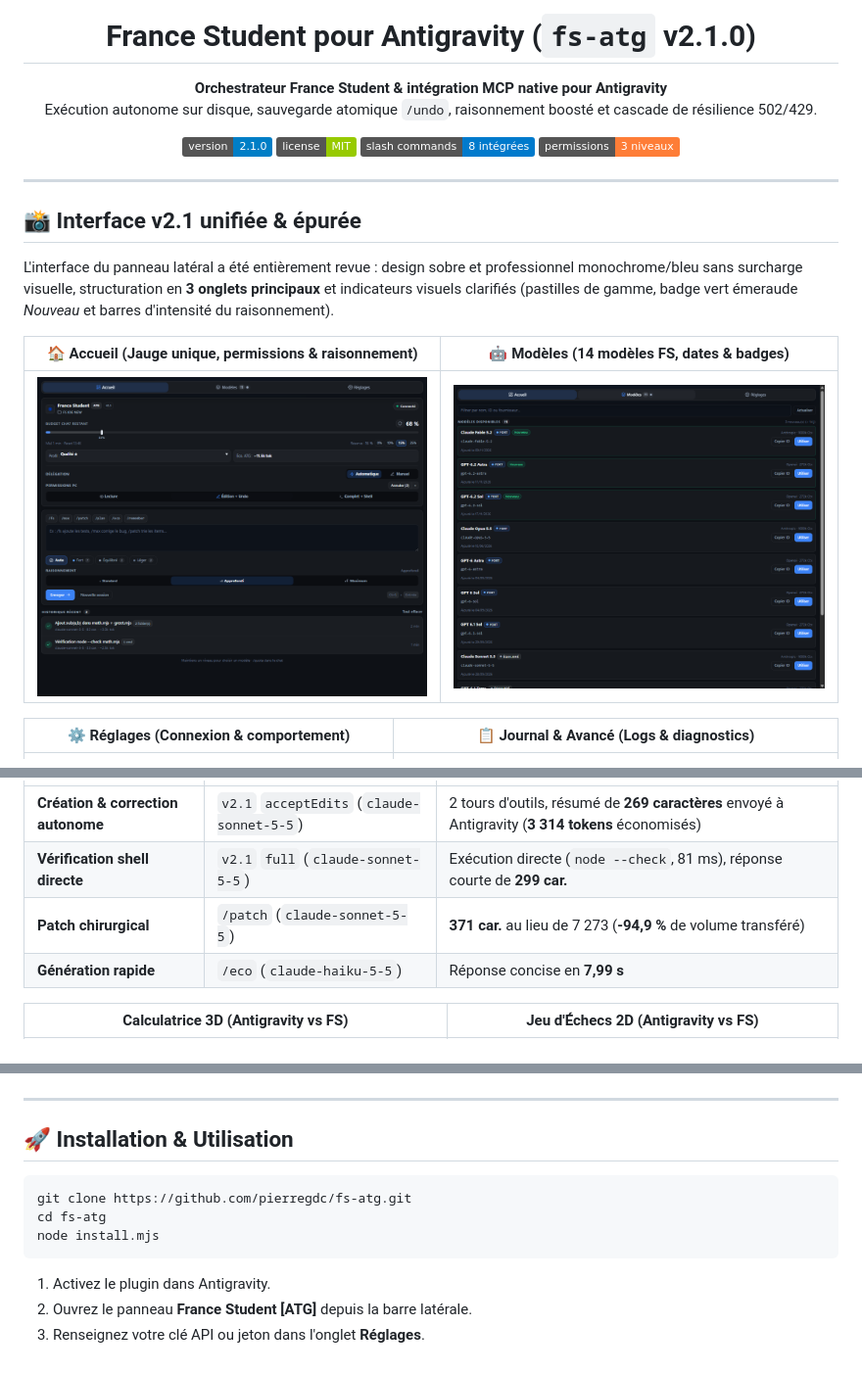
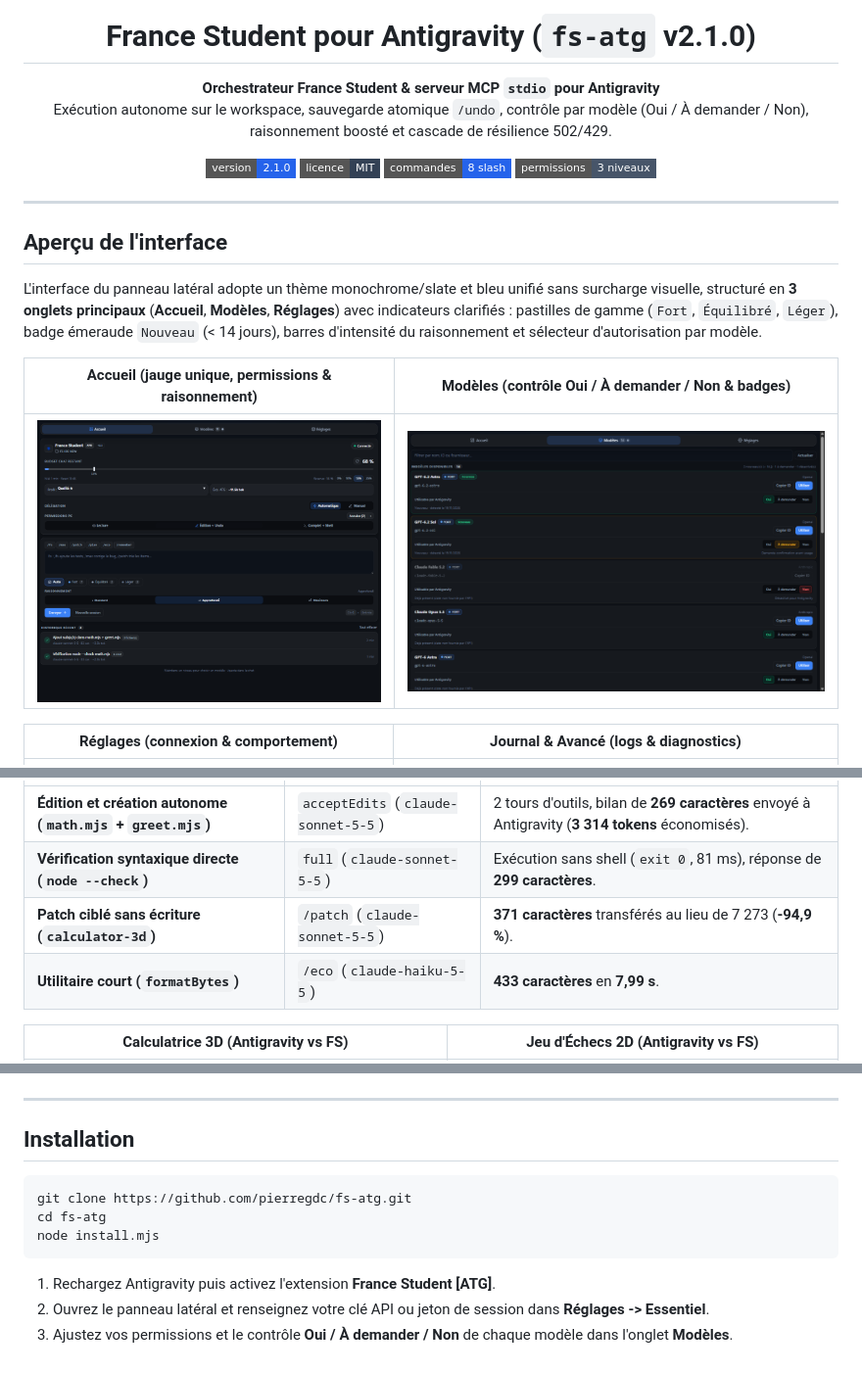
Before and after one commit to pierregdc/fs-atg, a Markdown page: README.md, 3 parts joined by grey strips. Shown at 98% size. Rendered like a GitHub page; pictures changed too: docs/images/screen-modeles.png; badges without logos.

Commit message:
feat(models,docs): per-model Oui / A demander / Non policy, official France Student SVG icons, and emoji-free README

````diff
--- a/README.md
+++ b/README.md
@@ -5,28 +9,28 @@
 <h1 align="center">France Student pour Antigravity (<code>fs-atg</code> v2.1.0)</h1>
 
 <p align="center">
-  <strong>Orchestrateur France Student & intégration MCP native pour Antigravity</strong><br>
-  Exécution autonome sur disque, sauvegarde atomique <code>/undo</code>, raisonnement boosté et cascade de résilience 502/429.
+  <strong>Orchestrateur France Student &amp; serveur MCP <code>stdio</code> pour Antigravity</strong><br>
+  Exécution autonome sur le workspace, sauvegarde atomique <code>/undo</code>, contrôle par modèle (Oui / À demander / Non), raisonnement boosté et cascade de résilience 502/429.
 </p>
 
 <p align="center">
-  <a href="plugin/plugin.json"><img src="https://img.shields.io/badge/version-2.1.0-blue.svg" alt="Version 2.1.0"></a>
-  <a href="LICENSE"><img src="https://img.shields.io/badge/license-MIT-green.svg" alt="Licence"></a>
-  <a href="#commandes-slash-officielles-8-commandes"><img src="https://img.shields.io/badge/slash%20commands-8%20intégrées-007acc.svg" alt="8 Slash Commands"></a>
-  <a href="#sécurité-et-permissions-3-modes"><img src="https://img.shields.io/badge/permissions-3%20niveaux-orange.svg" alt="Permissions 3 niveaux"></a>
+  <a href="plugin/plugin.json"><img src="https://img.shields.io/badge/version-2.1.0-2563eb?style=flat-square" alt="Version 2.1.0"></a>
+  <a href="LICENSE"><img src="https://img.shields.io/badge/licence-MIT-334155?style=flat-square" alt="Licence MIT"></a>
+  <a href="#commandes-slash-officielles"><img src="https://img.shields.io/badge/commandes-8%20slash-2563eb?style=flat-square" alt="8 commandes slash"></a>
+  <a href="#securite-et-permissions"><img src="https://img.shields.io/badge/permissions-3%20niveaux-475569?style=flat-square" alt="3 niveaux de permissions"></a>
 </p>
 
 ---
 
-## 📸 Interface v2.1 unifiée & épurée
+## Aperçu de l'interface
 
-L'interface du panneau latéral a été entièrement revue : design sobre et professionnel monochrome/bleu sans surcharge visuelle, structuration en **3 onglets principaux** et indicateurs visuels clarifiés (pastilles de gamme, badge vert émeraude *Nouveau* et barres d'intensité du raisonnement).
+L'interface du panneau latéral adopte un thème monochrome/slate et bleu unifié sans surcharge visuelle, structuré en **3 onglets principaux** (**Accueil**, **Modèles**, **Réglages**) avec indicateurs clarifiés : pastilles de gamme (`Fort`, `Équilibré`, `Léger`), badge émeraude `Nouveau` (< 14 jours), barres d'intensité du raisonnement et sélecteur d'autorisation par modèle.
 
-| 🏠 Accueil (Jauge unique, permissions & raisonnement) | 🤖 Modèles (14 modèles FS, dates & badges) |
+| Accueil (jauge unique, permissions &amp; raisonnement) | Modèles (contrôle Oui / À demander / Non &amp; badges) |
 | :---: | :---: |
 | ![Accueil](docs/images/screen-accueil.png) | ![Modèles](docs/images/screen-modeles.png) |
 
-| ⚙️ Réglages (Connexion & comportement) | 📋 Journal & Avancé (Logs & diagnostics) |
+| Réglages (connexion &amp; comportement) | Journal &amp; Avancé (logs &amp; diagnostics) |
 | :---: | :---: |
 | ![Réglages](docs/images/screen-reglages.png) | ![Journal](docs/images/screen-journal.png) |
 
@@ -77,8 +91,8 @@ L'interface du panneau latéral a été entièrement revue : design sobre et pro
 | :--- | :--- | :--- |
-| **Création & correction autonome** | `v2.1` `acceptEdits` (`claude-sonnet-5-5`) | 2 tours d'outils, résumé de **269 caractères** envoyé à Antigravity (**3 314 tokens** économisés) |
-| **Vérification shell directe** | `v2.1` `full` (`claude-sonnet-5-5`) | Exécution directe (`node --check`, 81 ms), réponse courte de **299 car.** |
-| **Patch chirurgical** | `/patch` (`claude-sonnet-5-5`) | **371 car.** au lieu de 7 273 (**-94,9 %** de volume transféré) |
-| **Génération rapide** | `/eco` (`claude-haiku-5-5`) | Réponse concise en **7,99 s** |
+| **Édition et création autonome (`math.mjs` + `greet.mjs`)** | `acceptEdits` (`claude-sonnet-5-5`) | 2 tours d'outils, bilan de **269 caractères** envoyé à Antigravity (**3 314 tokens** économisés). |
+| **Vérification syntaxique directe (`node --check`)** | `full` (`claude-sonnet-5-5`) | Exécution sans shell (`exit 0`, 81 ms), réponse de **299 caractères**. |
+| **Patch ciblé sans écriture (`calculator-3d`)** | `/patch` (`claude-sonnet-5-5`) | **371 caractères** transférés au lieu de 7 273 (**-94,9 %**). |
+| **Utilitaire court (`formatBytes`)** | `/eco` (`claude-haiku-5-5`) | **433 caractères** en **7,99 s**. |
 
 | Calculatrice 3D (Antigravity vs FS) | Jeu d'Échecs 2D (Antigravity vs FS) |
 | :---: | :---: |
@@ -86,7 +100,7 @@ L'interface du panneau latéral a été entièrement revue : design sobre et pro
 
 ---
 
-## 🚀 Installation & Utilisation
+## Installation
 
 ```bash
 git clone https://github.com/pierregdc/fs-atg.git
@@ -94,6 +108,6 @@ cd fs-atg
 node install.mjs
 ```
 
-1. Activez le plugin dans Antigravity.
-2. Ouvrez le panneau **France Student [ATG]** depuis la barre latérale.
-3. Renseignez votre clé API ou jeton dans l'onglet **Réglages**.
+1. Rechargez Antigravity puis activez l'extension **France Student [ATG]**.
+2. Ouvrez le panneau latéral et renseignez votre clé API ou jeton de session dans **Réglages -> Essentiel**.
+3. Ajustez vos permissions et le contrôle **Oui / À demander / Non** de chaque modèle dans l'onglet **Modèles**.
````
Also changed, not shown: other parts of README.md (+43 -29 lines), plugin/rules/AGENTS.md (+1 -0 lines), 10 other files.
